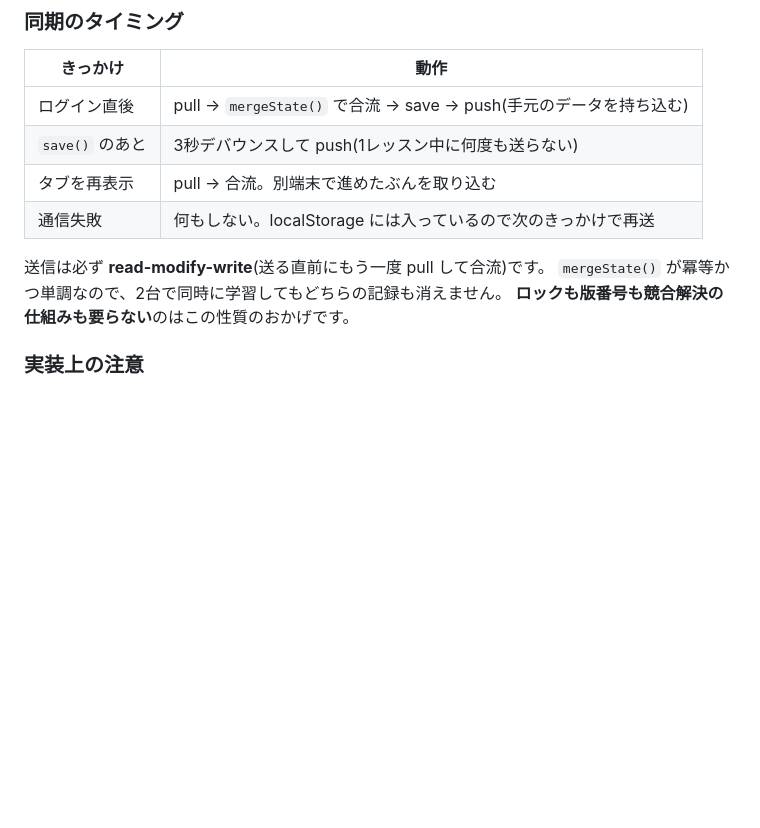
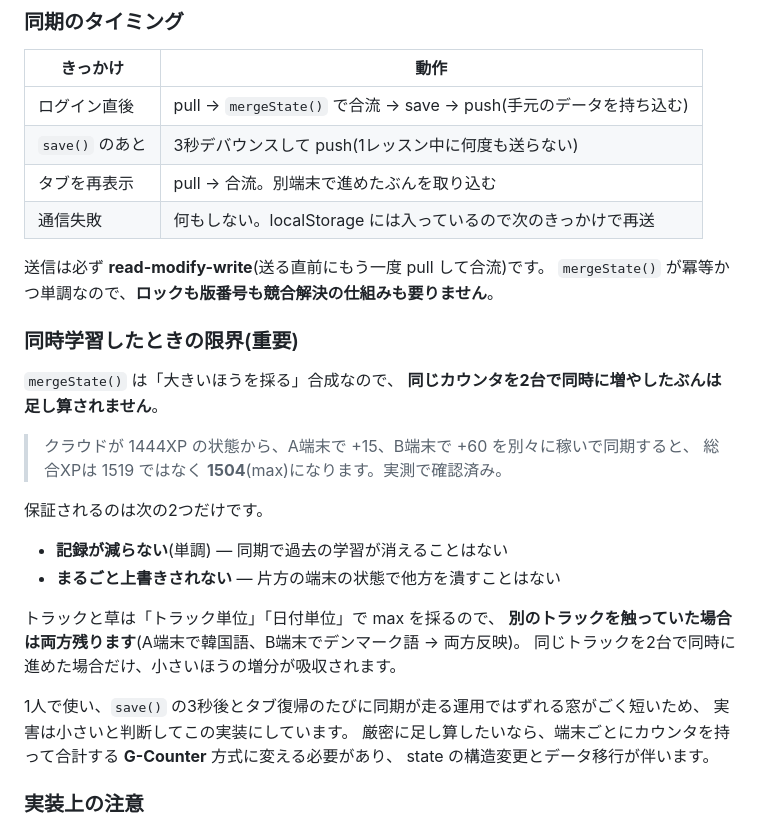
Before and after one commit to YujiTani/learn-languages-app, a Markdown page: README.md, the part around the change. GitHub-like rendering; blank space fills up the shorter version.

Commit message:
Document that concurrent gains on one counter do not add up
The sync section claimed neither device loses its record when two study
at once. That is too strong. mergeState takes the larger side, so two
devices each earning XP against the same counter produce max(a, b), not
a + b -- measured in production: 1444 + 15 and 1444 + 60 merged to 1504,
not 1519.

What actually holds is narrower and worth stating exactly: progress never
moves backwards, and no device's state replaces another's wholesale.
Separate tracks and separate days do both survive, since the max is taken
per track and per day.

Co-Authored-By: Claude Opus 5 <noreply@anthropic.com>
Claude-Session: https://claude.ai/code/session_012kFMnaSQg5TF5g4X3BmL1W

```diff
--- a/README.md
+++ b/README.md
@@ -150,8 +150,29 @@ anon キーは公開前提の値で、守っているのは RLS(自分の行し
 | 通信失敗 | 何もしない。localStorage には入っているので次のきっかけで再送 |
 
 送信は必ず **read-modify-write**(送る直前にもう一度 pull して合流)です。
-`mergeState()` が冪等かつ単調なので、2台で同時に学習してもどちらの記録も消えません。
-**ロックも版番号も競合解決の仕組みも要らない**のはこの性質のおかげです。
+`mergeState()` が冪等かつ単調なので、**ロックも版番号も競合解決の仕組みも要りません**。
+
+### 同時学習したときの限界(重要)
+
+`mergeState()` は「大きいほうを採る」合成なので、
+**同じカウンタを2台で同時に増やしたぶんは足し算されません**。
+
+> クラウドが 1444XP の状態から、A端末で +15、B端末で +60 を別々に稼いで同期すると、
+> 総合XPは 1519 ではなく **1504**(max)になります。実測で確認済み。
+
+保証されるのは次の2つだけです。
+
+- **記録が減らない**(単調) — 同期で過去の学習が消えることはない
+- **まるごと上書きされない** — 片方の端末の状態で他方を潰すことはない
+
+トラックと草は「トラック単位」「日付単位」で max を採るので、
+**別のトラックを触っていた場合は両方残ります**(A端末で韓国語、B端末でデンマーク語 → 両方反映)。
+同じトラックを2台で同時に進めた場合だけ、小さいほうの増分が吸収されます。
+
+1人で使い、`save()` の3秒後とタブ復帰のたびに同期が走る運用ではずれる窓がごく短いため、
+実害は小さいと判断してこの実装にしています。
+厳密に足し算したいなら、端末ごとにカウンタを持って合計する **G-Counter** 方式に変える必要があり、
+state の構造変更とデータ移行が伴います。
 
 ### 実装上の注意
 
```
